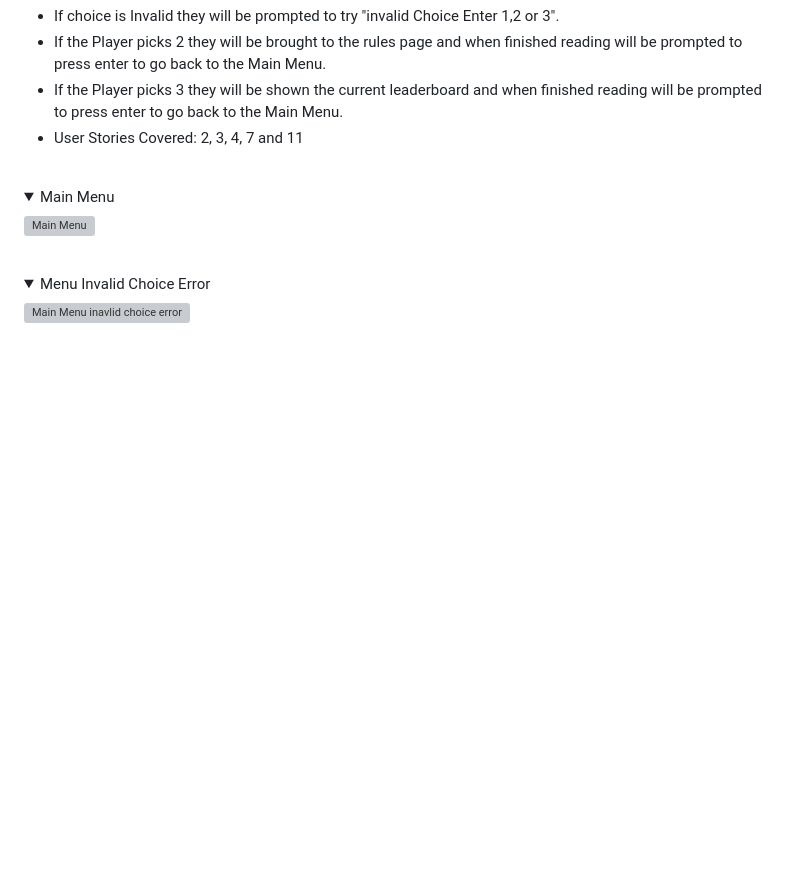
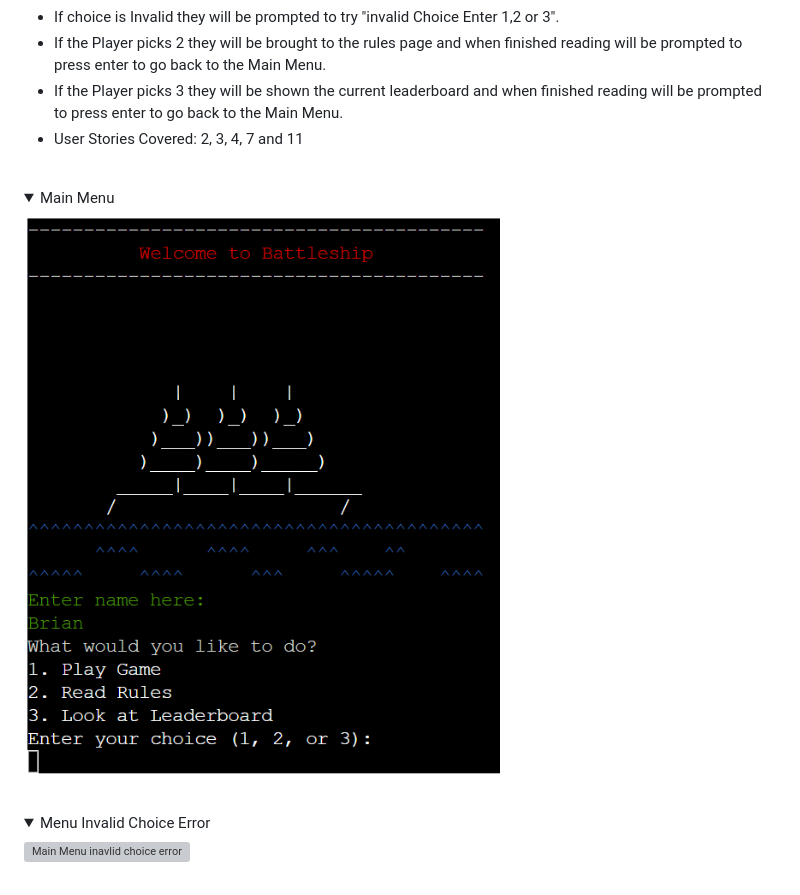
Before and after one commit to Code-Institute-Submissions/bdolan55-CI_PP3_battleships, a Markdown page: README.md, the part around the change printed below. Rendered like a GitHub page; folded sections open; blank space fills up the shorter version; grey boxes are pictures that could not be loaded.

Commit message:
Image changes in README to relative paths

```diff
--- a/README.md
+++ b/README.md
@@ -160,7 +160,7 @@ The website consists of a main home page hosting the Battleships game.
 <br>
 <details>
 <summary>Main Menu</summary>
-<img src="/workspace/CI_PP3_battleships/assets/features_screenshots/main_menu.png" alt='Main Menu'>
+<img src="assets/features_screenshots/main_menu.png" alt='Main Menu'>
 </details>
 <br>
 <details>
```
Also changed, not shown: other parts of README.md (+1 -1 lines).
